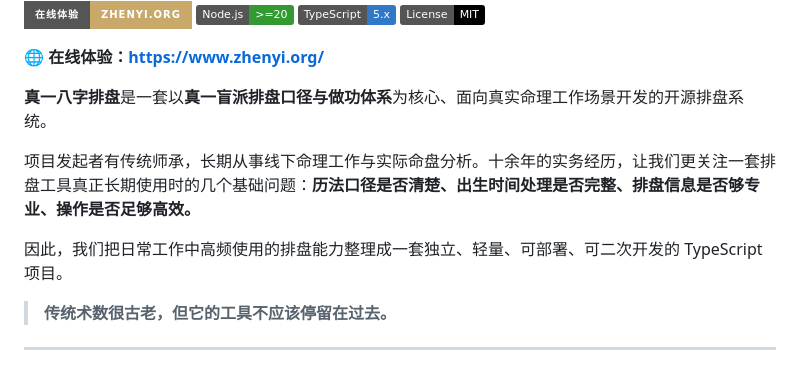
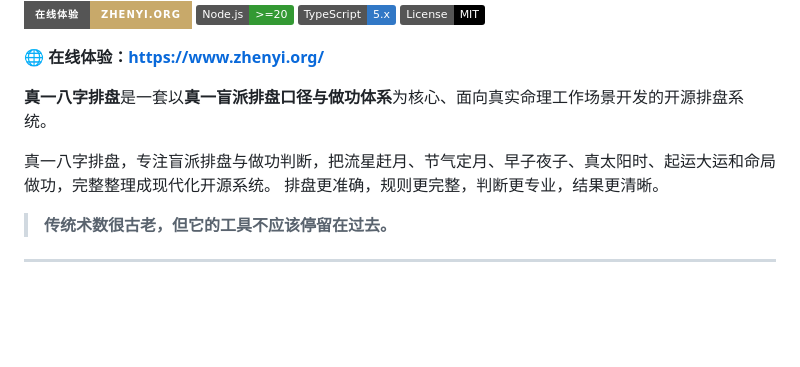
Before and after one commit to ZHENYI-ORG/Zhenyi-bazi, a Markdown page: README.md, the part around the change. GitHub-like rendering; badges without logos; blank space fills up the shorter version.

```diff
--- a/README.md
+++ b/README.md
@@ -15,9 +15,8 @@
 
 **真一八字排盘**是一套以**真一盲派排盘口径与做功体系**为核心、面向真实命理工作场景开发的开源排盘系统。
 
-项目发起者有传统师承，长期从事线下命理工作与实际命盘分析。十余年的实务经历，让我们更关注一套排盘工具真正长期使用时的几个基础问题：**历法口径是否清楚、出生时间处理是否完整、排盘信息是否够专业、操作是否足够高效。**
-
-因此，我们把日常工作中高频使用的排盘能力整理成一套独立、轻量、可部署、可二次开发的 TypeScript 项目。
+真一八字排盘，专注盲派排盘与做功判断，把流星赶月、节气定月、早子夜子、真太阳时、起运大运和命局做功，完整整理成现代化开源系统。
+排盘更准确，规则更完整，判断更专业，结果更清晰。
 
 > **传统术数很古老，但它的工具不应该停留在过去。**
 
```
